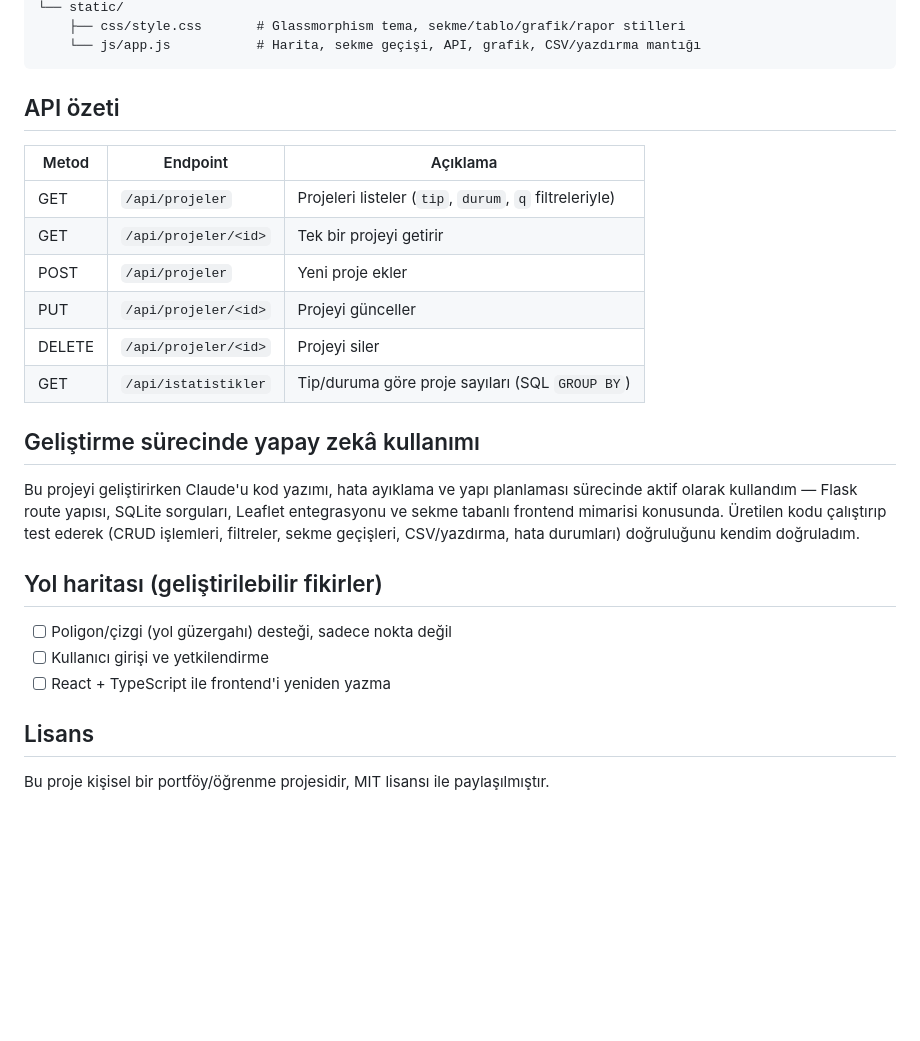
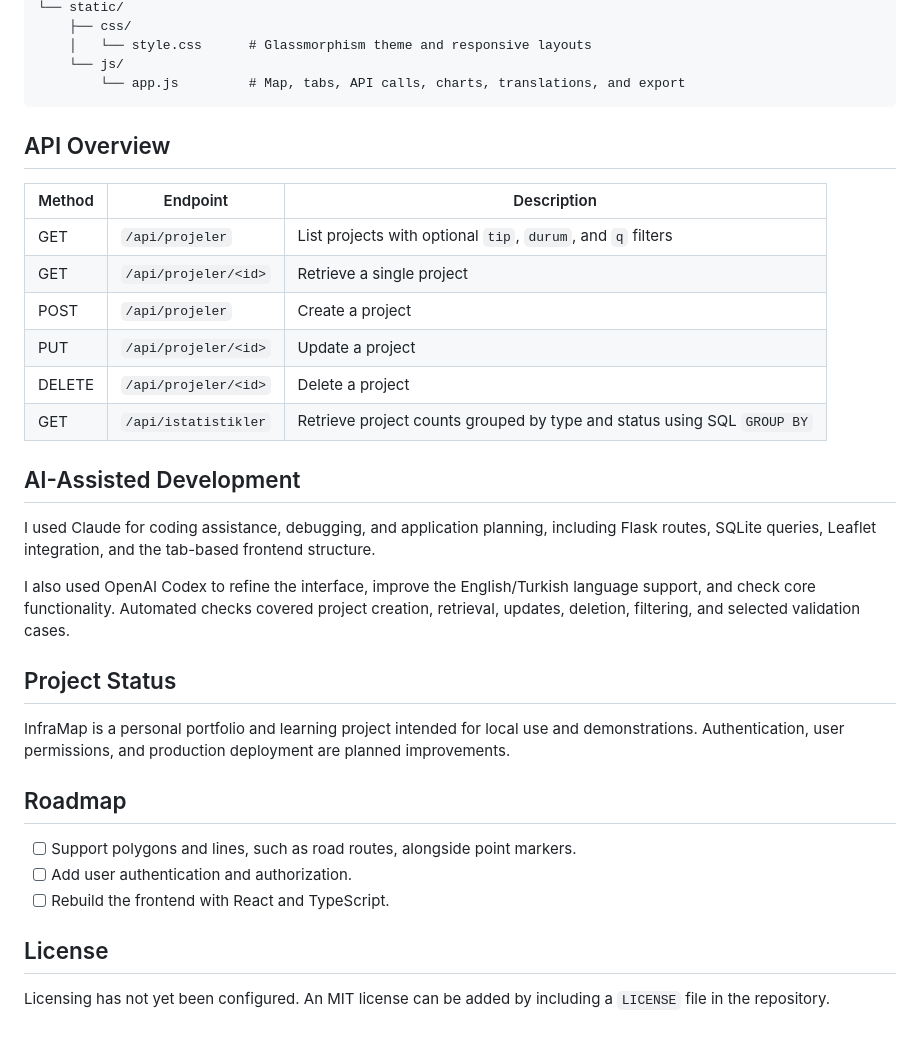
Before and after one commit to elifkarakass/InfraMap, a Markdown page: README.md, the part around one of its changes. Drawn GitHub-style; blank space fills up the shorter version.

````diff
--- a/README.md
+++ b/README.md
@@ -71,33 +83,37 @@ altyapi-proje-haritasi/
 └── static/
-    ├── css/style.css       # Glassmorphism tema, sekme/tablo/grafik/rapor stilleri
-    └── js/app.js           # Harita, sekme geçişi, API, grafik, CSV/yazdırma mantığı
+    ├── css/
+    │   └── style.css      # Glassmorphism theme and responsive layouts
+    └── js/
+        └── app.js         # Map, tabs, API calls, charts, translations, and export
 ```
 
-## API özeti
+## API Overview
 
-| Metod  | Endpoint                  | Açıklama                              |
-|--------|----------------------------|----------------------------------------|
-| GET    | `/api/projeler`            | Projeleri listeler (`tip`, `durum`, `q` filtreleriyle) |
-| GET    | `/api/projeler/<id>`       | Tek bir projeyi getirir                |
-| POST   | `/api/projeler`            | Yeni proje ekler                       |
-| PUT    | `/api/projeler/<id>`       | Projeyi günceller                      |
-| DELETE | `/api/projeler/<id>`       | Projeyi siler                          |
-| GET    | `/api/istatistikler`       | Tip/duruma göre proje sayıları (SQL `GROUP BY`) |
+| Method | Endpoint | Description |
+| --- | --- | --- |
+| GET | `/api/projeler` | List projects with optional `tip`, `durum`, and `q` filters |
+| GET | `/api/projeler/<id>` | Retrieve a single project |
+| POST | `/api/projeler` | Create a project |
+| PUT | `/api/projeler/<id>` | Update a project |
+| DELETE | `/api/projeler/<id>` | Delete a project |
+| GET | `/api/istatistikler` | Retrieve project counts grouped by type and status using SQL `GROUP BY` |
 
-## Geliştirme sürecinde yapay zekâ kullanımı
+## AI-Assisted Development
 
-Bu projeyi geliştirirken Claude'u kod yazımı, hata ayıklama ve yapı planlaması
-sürecinde aktif olarak kullandım — Flask route yapısı, SQLite sorguları, Leaflet
-entegrasyonu ve sekme tabanlı frontend mimarisi konusunda. Üretilen kodu çalıştırıp
-test ederek (CRUD işlemleri, filtreler, sekme geçişleri, CSV/yazdırma, hata
-durumları) doğruluğunu kendim doğruladım.
+I used Claude for coding assistance, debugging, and application planning, including Flask routes, SQLite queries, Leaflet integration, and the tab-based frontend structure.
 
-## Yol haritası (geliştirilebilir fikirler)
+I also used OpenAI Codex to refine the interface, improve the English/Turkish language support, and check core functionality. Automated checks covered project creation, retrieval, updates, deletion, filtering, and selected validation cases.
 
-- [ ] Poligon/çizgi (yol güzergahı) desteği, sadece nokta değil
-- [ ] Kullanıcı girişi ve yetkilendirme
-- [ ] React + TypeScript ile frontend'i yeniden yazma
+## Project Status
 
-## Lisans
+InfraMap is a personal portfolio and learning project intended for local use and demonstrations. Authentication, user permissions, and production deployment are planned improvements.
 
-Bu proje kişisel bir portföy/öğrenme projesidir, MIT lisansı ile paylaşılmıştır.
+## Roadmap
+
+- [ ] Support polygons and lines, such as road routes, alongside point markers.
+- [ ] Add user authentication and authorization.
+- [ ] Rebuild the frontend with React and TypeScript.
+
+## License
+
+Licensing has not yet been configured. An MIT license can be added by including a `LICENSE` file in the repository.
````
Also changed, not shown: other parts of README.md (+61 -49 lines).
